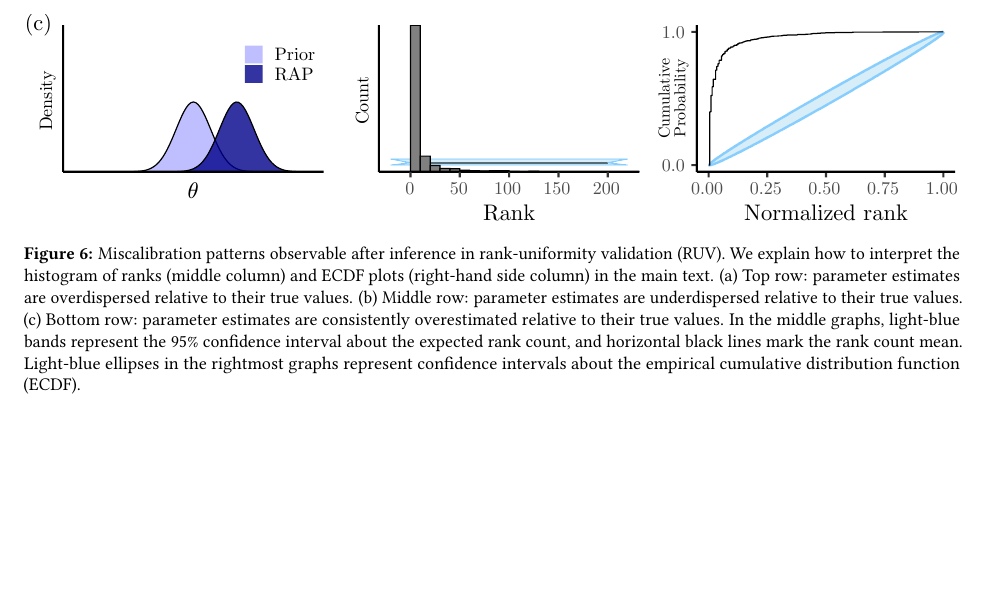
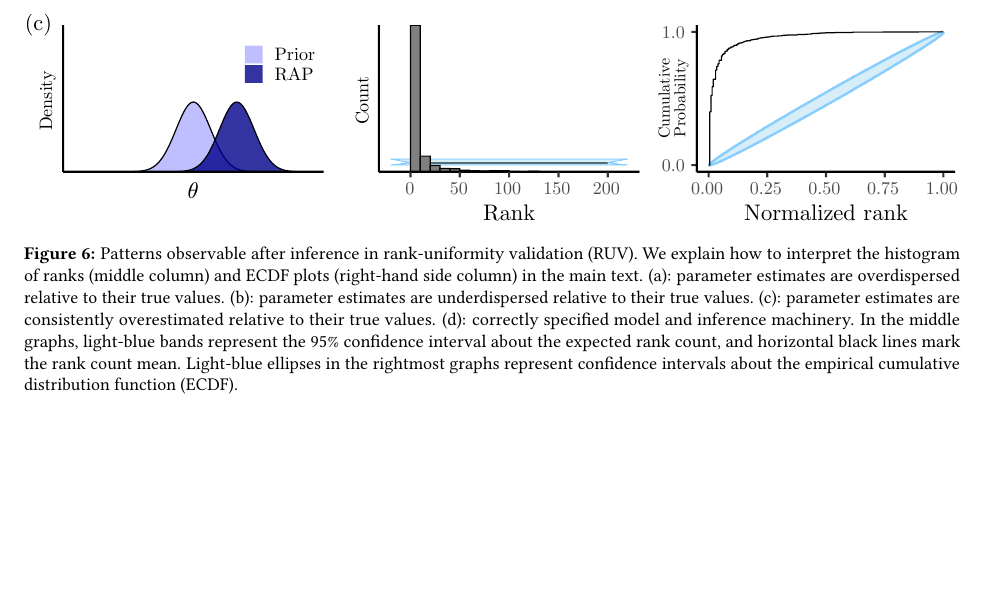
Before and after one commit to rbouckaert/DeveloperManual, a LaTeX paper (manuscript/method_validation_ms.tex): part of page 16 of 25, cut so that both start at the same text. Compiled offline with pdfLaTeX.

Commit message:
intermediate work on RUV figures, more still to come

```diff
--- a/manuscript/method_validation_ms.tex
+++ b/manuscript/method_validation_ms.tex
@@ -649,11 +649,12 @@ In the particular case shown in figure \ref{fig:ruv_conceptual}c, the parameter
 \begin{figure}
   \includegraphics[width=\linewidth]{../figures/sbc_conceptual_manual.pdf}
   \caption{
-    Miscalibration patterns observable after inference in rank-uniformity validation (RUV).
+    Patterns observable after inference in rank-uniformity validation (RUV).
     We explain how to interpret the histogram of ranks (middle column) and ECDF plots (right-hand side column) in the main text.
-    (a) Top row: parameter estimates are overdispersed relative to their true values.
-    (b) Middle row: parameter estimates are underdispersed relative to their true values.
-    (c) Bottom row: parameter estimates are consistently overestimated relative to their true values.
+    (a): parameter estimates are overdispersed relative to their true values.
+    (b): parameter estimates are underdispersed relative to their true values.
+    (c): parameter estimates are consistently overestimated relative to their true values.
+    (d): correctly specified model and inference machinery.
     In the middle graphs, light-blue bands represent the 95\% confidence interval about the expected rank count, and horizontal black lines mark the rank count mean.
     Light-blue ellipses in the rightmost graphs represent confidence intervals about the empirical cumulative distribution function (ECDF).
   }
```
Also changed, not shown: manuscript/sbc_conceptual.pdf.
